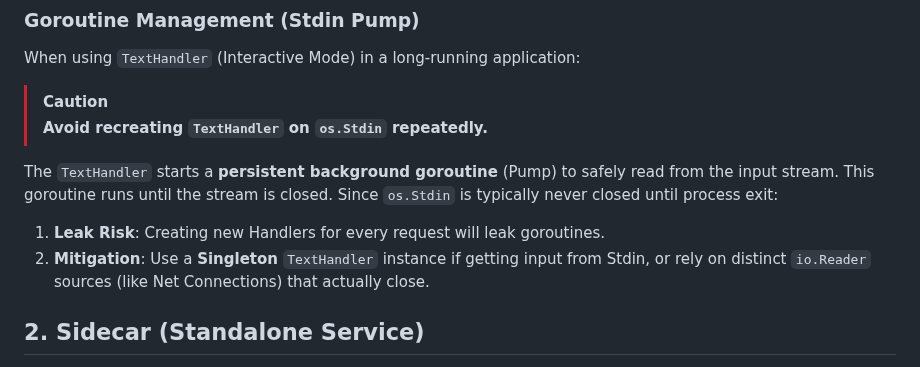
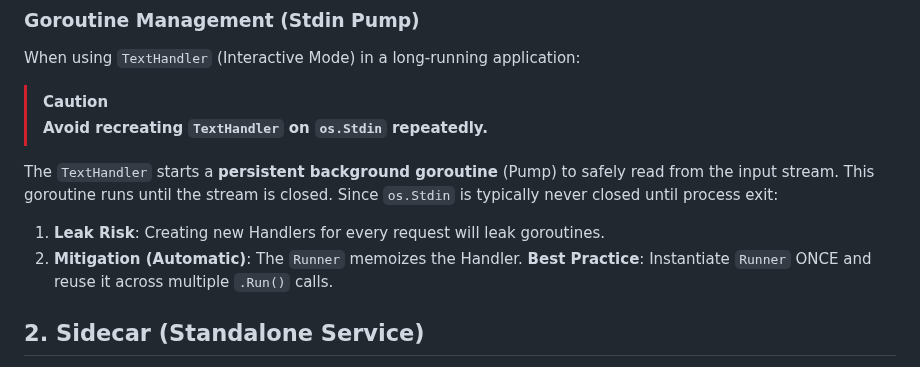
Before and after one commit to aretw0/trellis, a Markdown page: docs/guides/deployment_strategies.md, the part around the change. Rendered like a GitHub page.

Commit message:
docs: update guides to reflect automatic handler memoization

```diff
--- a/docs/guides/deployment_strategies.md
+++ b/docs/guides/deployment_strategies.md
@@ -45,7 +45,7 @@ When using `TextHandler` (Interactive Mode) in a long-running application:
 The `TextHandler` starts a **persistent background goroutine** (Pump) to safely read from the input stream. This goroutine runs until the stream is closed. Since `os.Stdin` is typically never closed until process exit:
 
 1. **Leak Risk**: Creating new Handlers for every request will leak goroutines.
-2. **Mitigation**: Use a **Singleton** `TextHandler` instance if getting input from Stdin, or rely on distinct `io.Reader` sources (like Net Connections) that actually close.
+2. **Mitigation (Automatic)**: The `Runner` memoizes the Handler. **Best Practice**: Instantiate `Runner` ONCE and reuse it across multiple `.Run()` calls.
 
 ## 2. Sidecar (Standalone Service)
 
```
Also changed, not shown: docs/TECHNICAL.md (+1 -1 lines).
